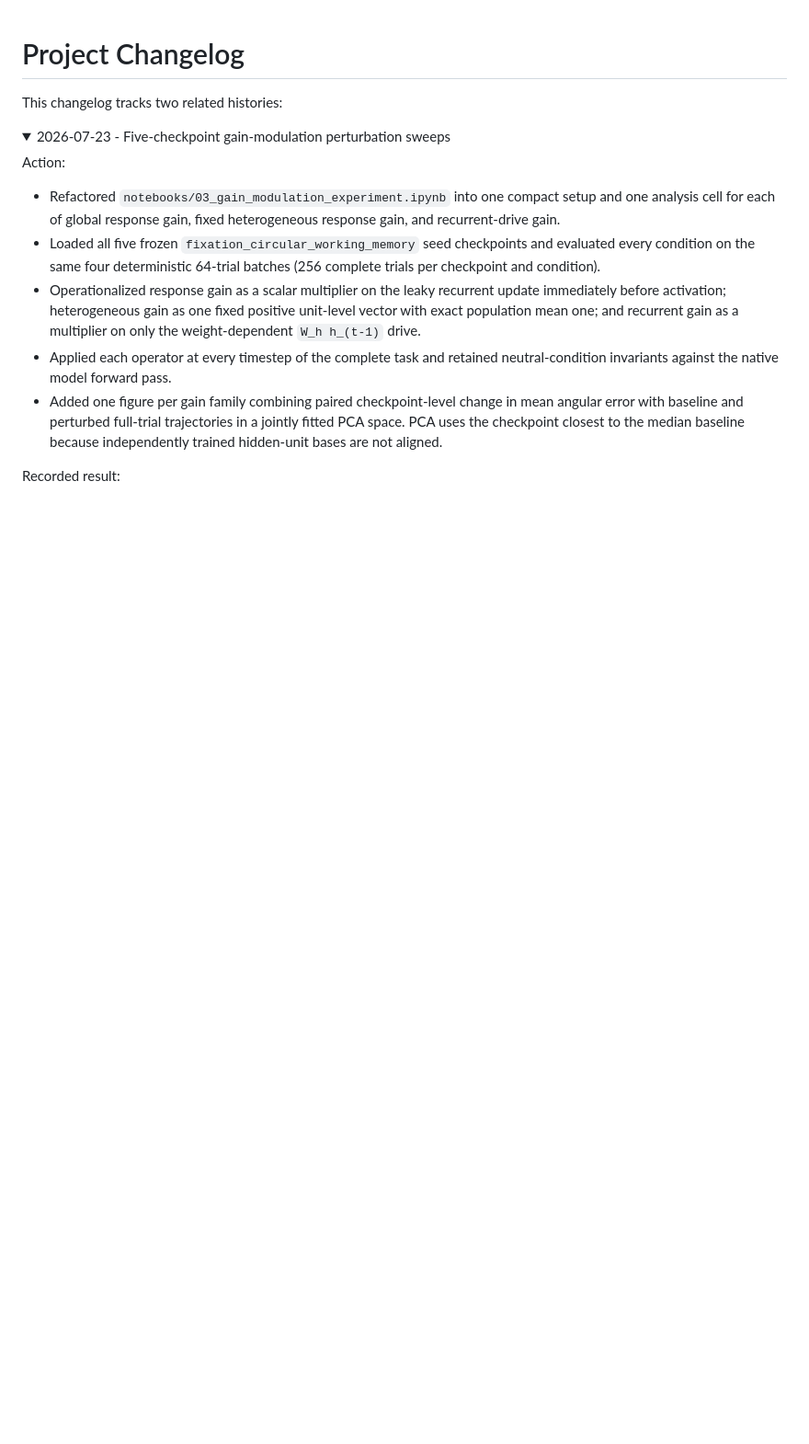
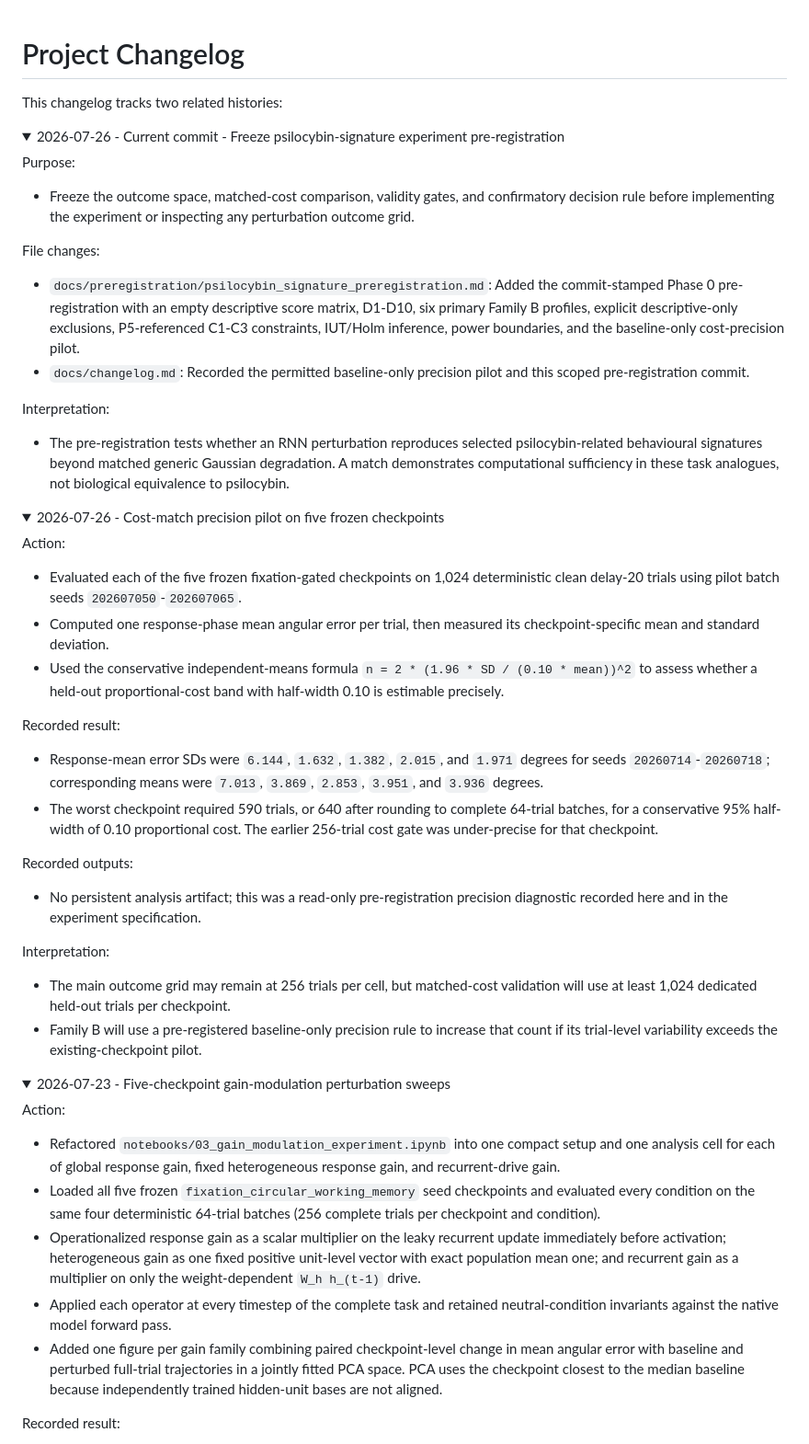
Before and after one commit to BobRice1/working-memory-rnn, a Markdown page: docs/changelog.md, the part around the change. Shown at 92% size. Drawn GitHub-style; folded sections open; blank space fills up the shorter version.

Commit message:
Freeze psilocybin signature preregistration

```diff
--- a/docs/changelog.md
+++ b/docs/changelog.md
@@ -1,6 +1,72 @@
 # Project Changelog
 
 This changelog tracks two related histories:
+
+<details>
+<summary>2026-07-26 - Current commit - Freeze psilocybin-signature experiment pre-registration</summary>
+
+Purpose:
+
+- Freeze the outcome space, matched-cost comparison, validity gates, and
+  confirmatory decision rule before implementing the experiment or inspecting
+  any perturbation outcome grid.
+
+File changes:
+
+- `docs/preregistration/psilocybin_signature_preregistration.md`: Added the
+  commit-stamped Phase 0 pre-registration with an empty descriptive score
+  matrix, D1-D10, six primary Family B profiles, explicit descriptive-only
+  exclusions, P5-referenced C1-C3 constraints, IUT/Holm inference, power
+  boundaries, and the baseline-only cost-precision pilot.
+- `docs/changelog.md`: Recorded the permitted baseline-only precision pilot and
+  this scoped pre-registration commit.
+
+Interpretation:
+
+- The pre-registration tests whether an RNN perturbation reproduces selected
+  psilocybin-related behavioural signatures beyond matched generic Gaussian
+  degradation. A match demonstrates computational sufficiency in these task
+  analogues, not biological equivalence to psilocybin.
+
+</details>
+
+<details>
+<summary>2026-07-26 - Cost-match precision pilot on five frozen checkpoints</summary>
+
+Action:
+
+- Evaluated each of the five frozen fixation-gated checkpoints on 1,024
+  deterministic clean delay-20 trials using pilot batch seeds
+  `202607050`-`202607065`.
+- Computed one response-phase mean angular error per trial, then measured its
+  checkpoint-specific mean and standard deviation.
+- Used the conservative independent-means formula
+  `n = 2 * (1.96 * SD / (0.10 * mean))^2` to assess whether a held-out
+  proportional-cost band with half-width 0.10 is estimable precisely.
+
+Recorded result:
+
+- Response-mean error SDs were `6.144`, `1.632`, `1.382`, `2.015`, and
+  `1.971` degrees for seeds `20260714`-`20260718`; corresponding means were
+  `7.013`, `3.869`, `2.853`, `3.951`, and `3.936` degrees.
+- The worst checkpoint required 590 trials, or 640 after rounding to complete
+  64-trial batches, for a conservative 95% half-width of 0.10 proportional
+  cost. The earlier 256-trial cost gate was under-precise for that checkpoint.
+
+Recorded outputs:
+
+- No persistent analysis artifact; this was a read-only pre-registration
+  precision diagnostic recorded here and in the experiment specification.
+
+Interpretation:
+
+- The main outcome grid may remain at 256 trials per cell, but matched-cost
+  validation will use at least 1,024 dedicated held-out trials per checkpoint.
+- Family B will use a pre-registered baseline-only precision rule to increase
+  that count if its trial-level variability exceeds the existing-checkpoint
+  pilot.
+
+</details>
 
 <details>
 <summary>2026-07-23 - Five-checkpoint gain-modulation perturbation sweeps</summary>
```
Also changed, not shown: docs/preregistration/psilocybin_signature_preregistration.md (added, +595 -0 lines).
